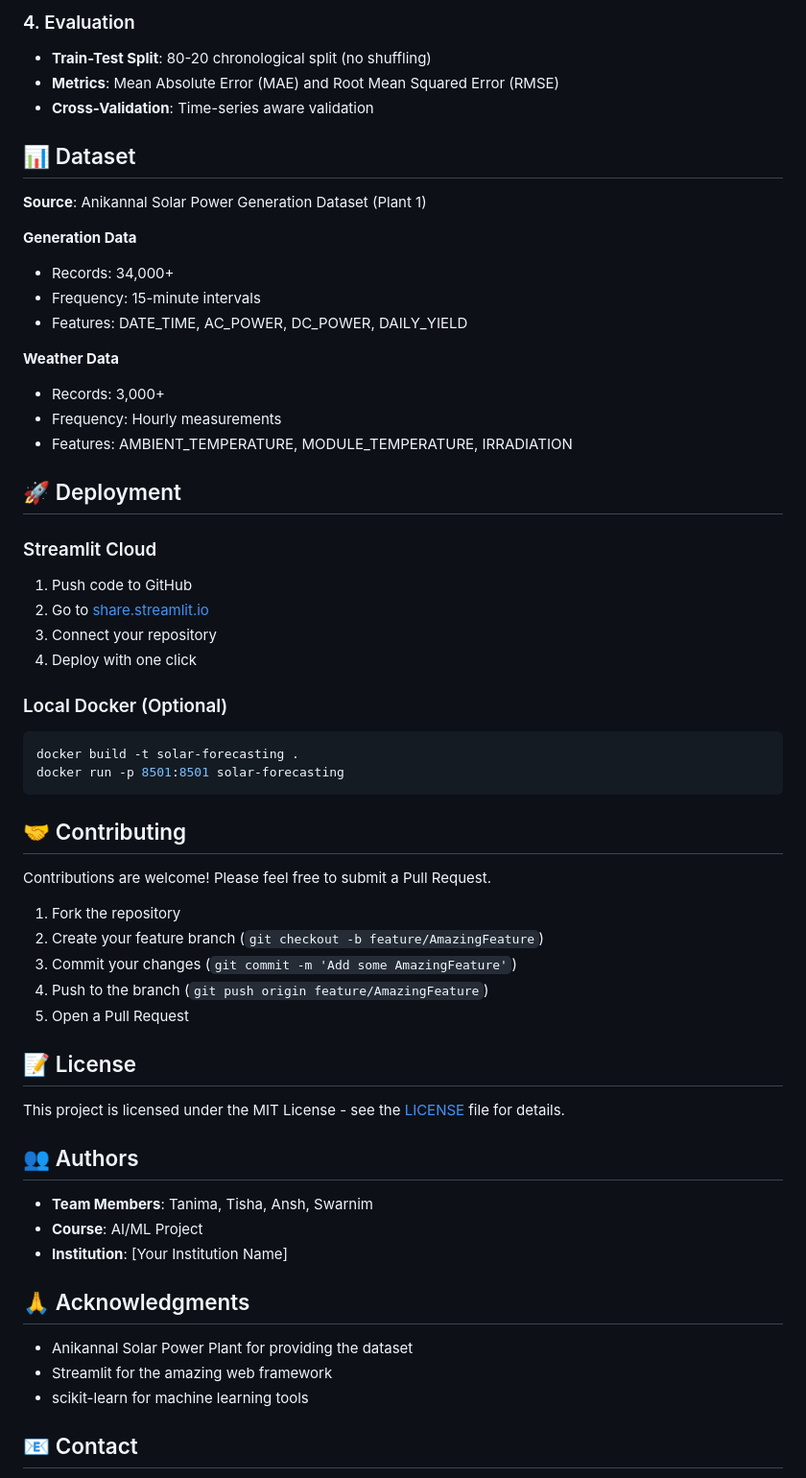
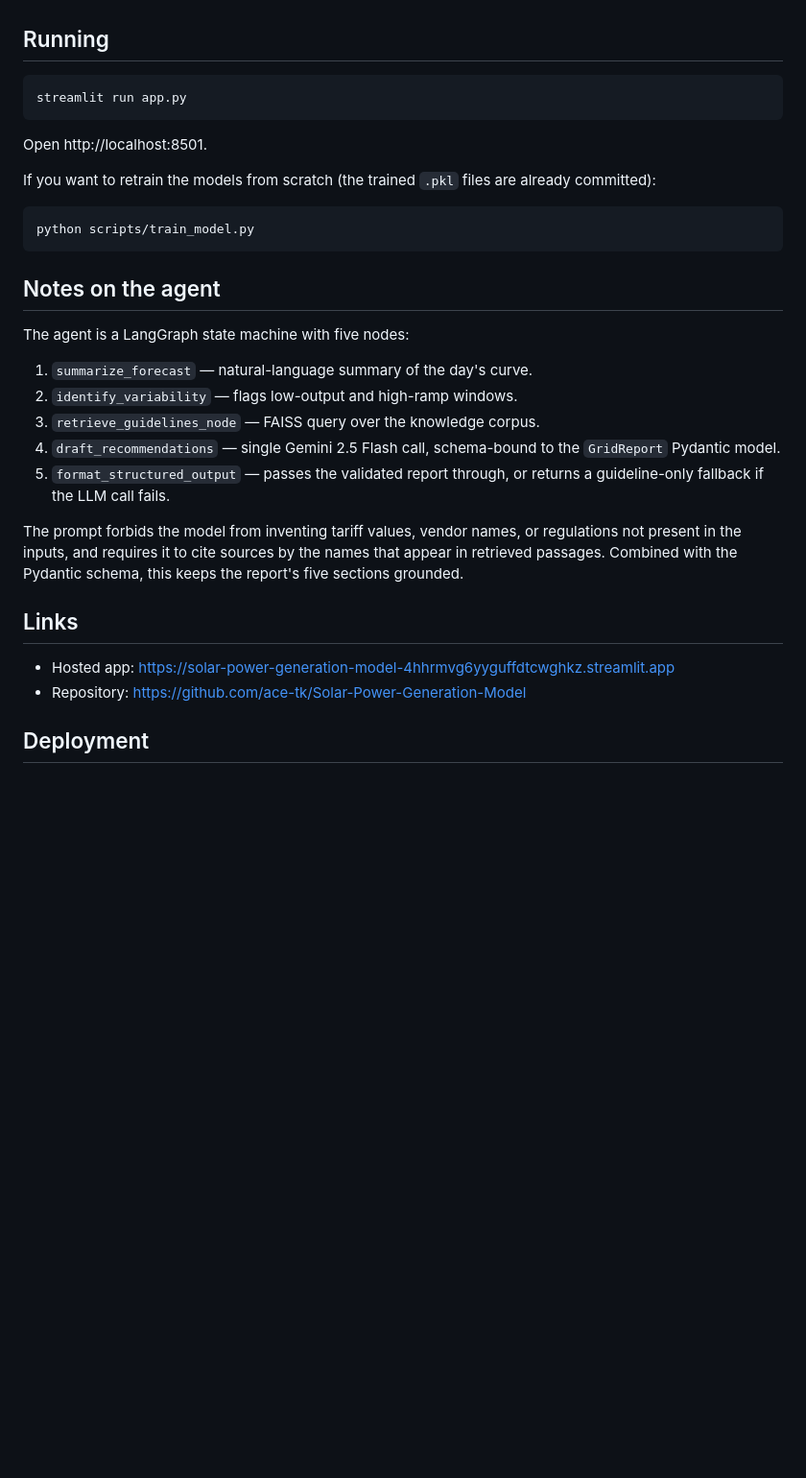
Before and after one commit to ace-tk/Solar-Power-Generation-Model, a Markdown page: README.md, the part around one of its changes. Shown at 96% size. Rendered like a GitHub page; blank space fills up the shorter version.

Commit message:
docs: readme update and hosted link

````diff
--- a/README.md
+++ b/README.md
@@ -161,64 +91,39 @@ Month: 6
-### 4. Evaluation
-
-- **Train-Test Split**: 80-20 chronological split (no shuffling)
-- **Metrics**: Mean Absolute Error (MAE) and Root Mean Squared Error (RMSE)
-- **Cross-Validation**: Time-series aware validation
-
-## 📊 Dataset
-
-**Source**: Anikannal Solar Power Generation Dataset (Plant 1)
-
-**Generation Data**
-- Records: 34,000+
-- Frequency: 15-minute intervals
-- Features: DATE_TIME, AC_POWER, DC_POWER, DAILY_YIELD
-
-**Weather Data**
-- Records: 3,000+
-- Frequency: Hourly measurements
-- Features: AMBIENT_TEMPERATURE, MODULE_TEMPERATURE, IRRADIATION
-
-## 🚀 Deployment
-
-### Streamlit Cloud
-
-1. Push code to GitHub
-2. Go to [share.streamlit.io](https://share.streamlit.io)
-3. Connect your repository
-4. Deploy with one click
-
-### Local Docker (Optional)
+## Running
 
 ```bash
-docker build -t solar-forecasting .
-docker run -p 8501:8501 solar-forecasting
+streamlit run app.py
 ```
 
-## 🤝 Contributing
+Open http://localhost:8501.
 
-Contributions are welcome! Please feel free to submit a Pull Request.
+If you want to retrain the models from scratch (the trained `.pkl` files are
+already committed):
 
-1. Fork the repository
-2. Create your feature branch (`git checkout -b feature/AmazingFeature`)
-3. Commit your changes (`git commit -m 'Add some AmazingFeature'`)
-4. Push to the branch (`git push origin feature/AmazingFeature`)
-5. Open a Pull Request
+```bash
+python scripts/train_model.py
+```
 
-## 📝 License
+## Notes on the agent
 
-This project is licensed under the MIT License - see the [LICENSE](LICENSE) file for details.
+The agent is a LangGraph state machine with five nodes:
 
-## 👥 Authors
+1. `summarize_forecast` — natural-language summary of the day's curve.
+2. `identify_variability` — flags low-output and high-ramp windows.
+3. `retrieve_guidelines_node` — FAISS query over the knowledge corpus.
+4. `draft_recommendations` — single Gemini 2.5 Flash call, schema-bound to
+   the `GridReport` Pydantic model.
+5. `format_structured_output` — passes the validated report through, or
+   returns a guideline-only fallback if the LLM call fails.
 
-- **Team Members**: Tanima, Tisha, Ansh, Swarnim
-- **Course**: AI/ML Project
-- **Institution**: [Your Institution Name]
+The prompt forbids the model from inventing tariff values, vendor names, or
+regulations not present in the inputs, and requires it to cite sources by
+the names that appear in retrieved passages. Combined with the Pydantic
+schema, this keeps the report's five sections grounded.
 
-## 🙏 Acknowledgments
+## Links
 
-- Anikannal Solar Power Plant for providing the dataset
-- Streamlit for the amazing web framework
-- scikit-learn for machine learning tools
+- Hosted app: https://solar-power-generation-model-4hhrmvg6yyguffdtcwghkz.streamlit.app
+- Repository: https://github.com/ace-tk/Solar-Power-Generation-Model
 
-## 📧 Contact
+## Deployment
 
````
Also changed, not shown: other parts of README.md (+67 -151 lines).
